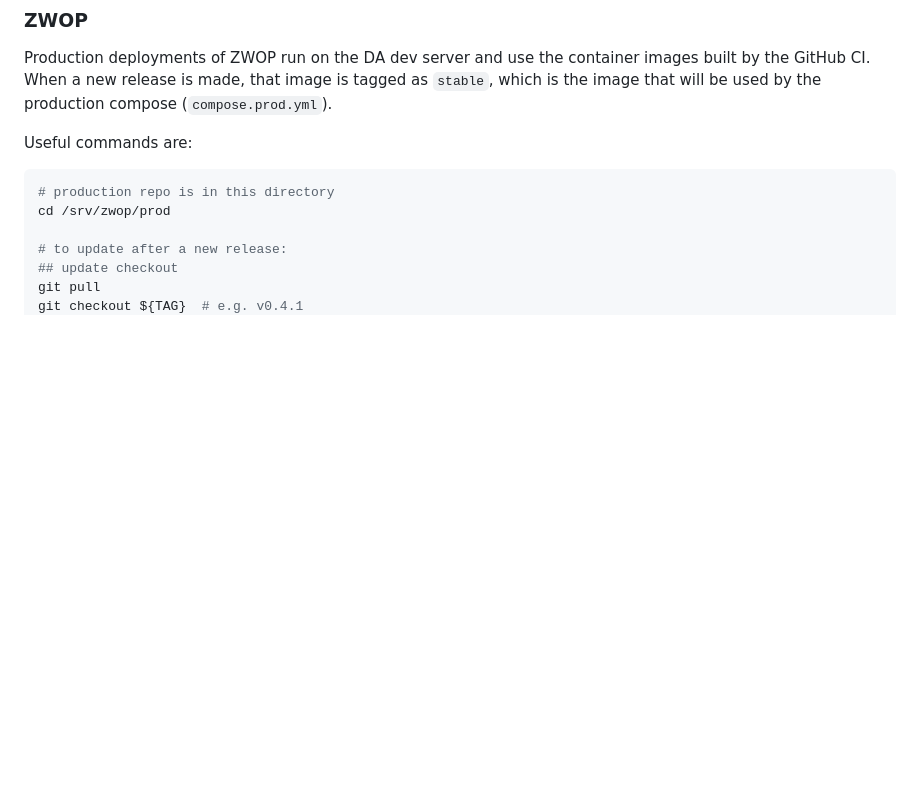
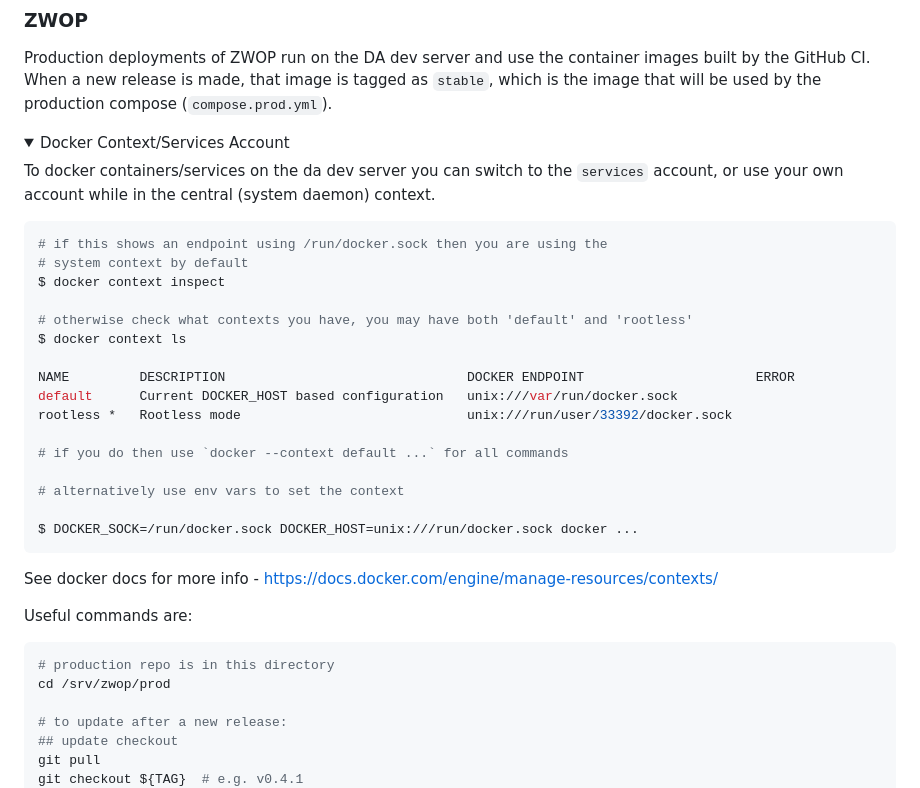
Before and after one commit to European-XFEL/zulip-write-only-proxy, a Markdown page: README.md, the part around the change. Drawn GitHub-style; folded sections open; blank space fills up the shorter version.

Commit message:
docs: explain setting docker context

````diff
--- a/README.md
+++ b/README.md
@@ -230,6 +230,34 @@ poe test  # Run tests
 
 Production deployments of ZWOP run on the DA dev server and use the container images built by the GitHub CI. When a new release is made, that image is tagged as `stable`, which is the image that will be used by the production compose (`compose.prod.yml`).
 
+<details>
+<summary>Docker Context/Services Account</summary>
+
+To docker containers/services on the da dev server you can switch to the `services` account, or use your own account while in the central (system daemon) context.
+
+```shell
+# if this shows an endpoint using /run/docker.sock then you are using the
+# system context by default
+$ docker context inspect
+
+# otherwise check what contexts you have, you may have both 'default' and 'rootless'
+$ docker context ls
+
+NAME         DESCRIPTION                               DOCKER ENDPOINT                      ERROR
+default      Current DOCKER_HOST based configuration   unix:///var/run/docker.sock
+rootless *   Rootless mode                             unix:///run/user/33392/docker.sock
+
+# if you do then use `docker --context default ...` for all commands
+
+# alternatively use env vars to set the context
+
+$ DOCKER_SOCK=/run/docker.sock DOCKER_HOST=unix:///run/docker.sock docker ...
+```
+
+See docker docs for more info - <https://docs.docker.com/engine/manage-resources/contexts/>
+
+</details>
+
 Useful commands are:
 
 ```bash
````
